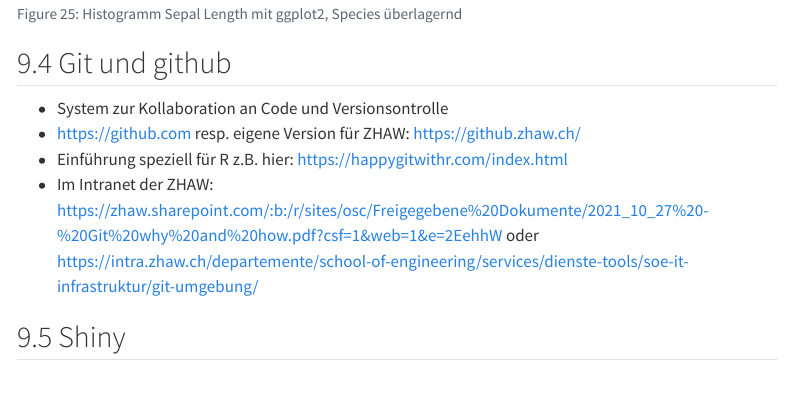
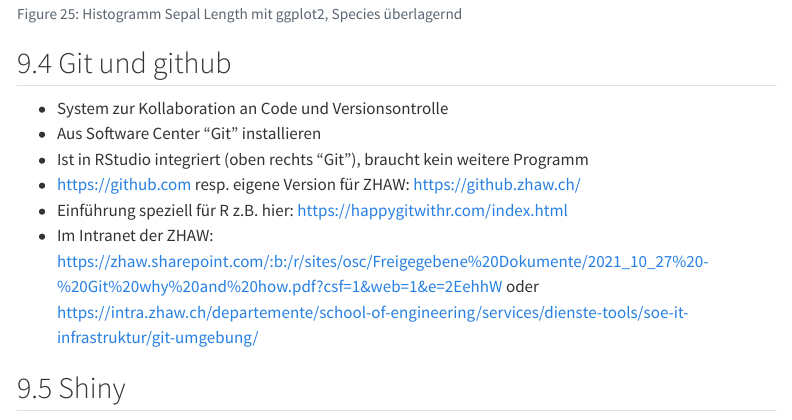
Before and after one commit to orlzen/intro-to-R, a Quarto document (Einführung in R für das IDK.qmd): the page in a window 1100 px wide, from 7680 px down. Rendered offline with R 4.5, knitr and Pandoc in place of Quarto, with nearby package versions; some code elsewhere in the file could not run offline; menus at the side of the page are left out; long lines of code are wrapped.

Commit message:
Text zu git erweitert

```diff
--- a/Einführung in R für das IDK.qmd
+++ b/Einführung in R für das IDK.qmd
@@ -706,6 +706,8 @@ ggplot(iris) +
 ## Git und github {#sec-github}
 
 -   System zur Kollaboration an Code und Versionsontrolle
+-   Aus Software Center "Git" installieren
+-   Ist in RStudio integriert (oben rechts "Git"), braucht kein weitere Programm
 -   <https://github.com> resp. eigene Version für ZHAW: <https://github.zhaw.ch/>
 -   Einführung speziell für R z.B. hier: <https://happygitwithr.com/index.html>
 -   Im Intranet der ZHAW: <https://zhaw.sharepoint.com/:b:/r/sites/osc/Freigegebene%20Dokumente/2021_10_27%20-%20Git%20why%20and%20how.pdf?csf=1&web=1&e=2EehhW> oder <https://intra.zhaw.ch/departemente/school-of-engineering/services/dienste-tools/soe-it-infrastruktur/git-umgebung/>
```
